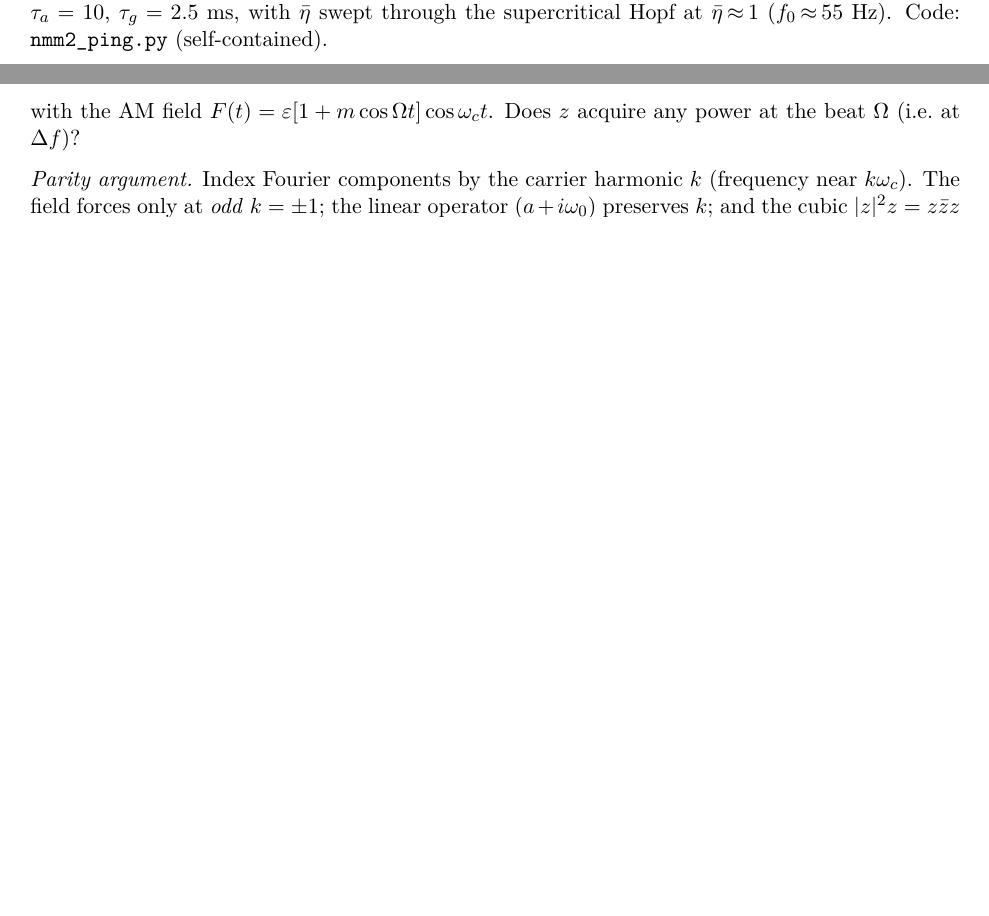
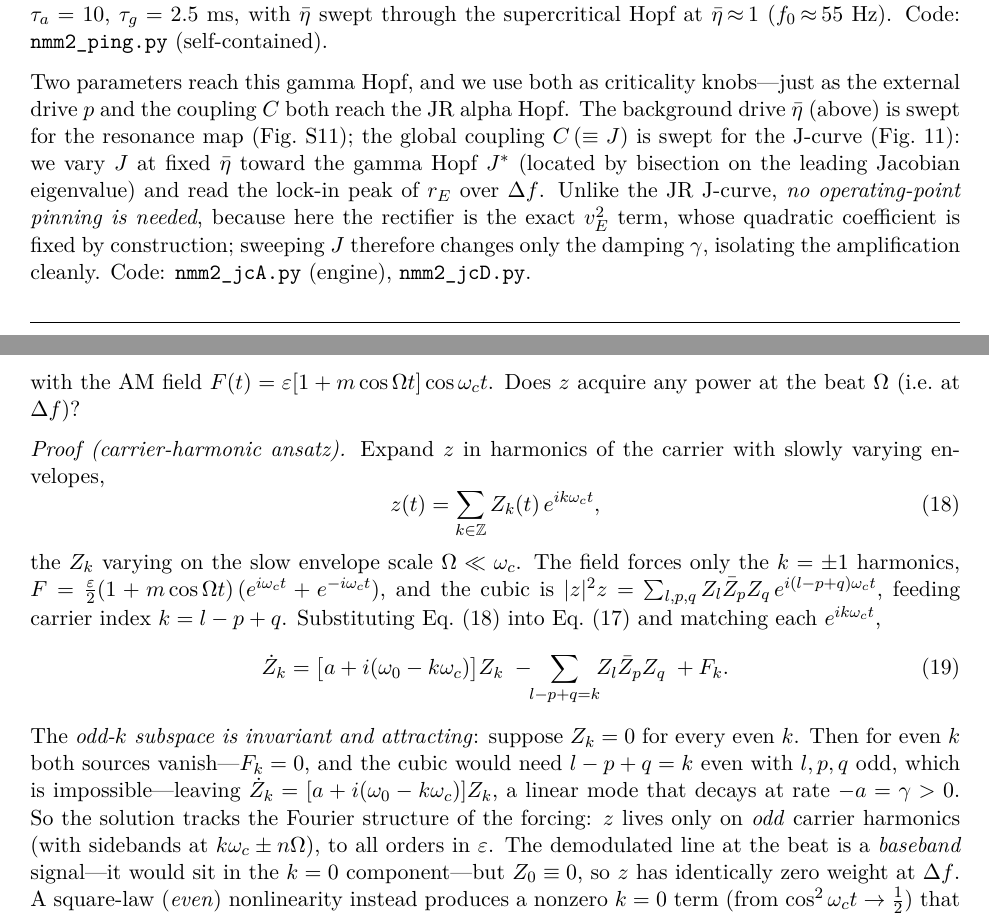
Before and after one commit to giulioruffini/TI-demodulation-paper, a LaTeX document (TN0484_envelope_demodulation.tex): two parts of pages 10 and 27 of 33 before the commit and two parts of pages 10 and 28 of 34 after it, joined at a grey line, cut so that both start at the same text, the shorter picture padded with empty space. Compiled offline with pdfLaTeX.

Commit message:
NMM2 two-knob criticality in Methods; explicit Fourier-ansatz SL proof
(1) Methods only stated eta-bar but Fig 11 shows coupling J. NMM2 has two criticality knobs
(like JR's p and C): eta-bar (drive, resonance map) and J=C (coupling, J-curve). Added the
J-sweep method to the NMM2 Methods -- sweep J at fixed eta-bar to the gamma Hopf J* (bisection),
read the r_E lock-in peak; no operating-point pinning needed (the v_E^2 rectifier coefficient
is fixed), so sweeping J changes only gamma.

(2) Made the SL appendix proof explicit (was verbal parity): plugged in the carrier-harmonic
ansatz z=sum_k Z_k e^{ik wc t}, derived the mode equation, and showed the odd-k subspace is
invariant+attracting (even modes decay at gamma) -> z tracks the forcing's odd-harmonic Fourier
structure -> baseband Z_0=0 -> zero weight at Df. Square-law (even) gives the k=0 term instead.
Build clean: 34 pp, 0 undefined refs.

Co-Authored-By: Claude Opus 4.8 (1M context) <noreply@anthropic.com>

```diff
--- a/TN0484_envelope_demodulation.tex
+++ b/TN0484_envelope_demodulation.tex
@@ -621,6 +621,17 @@ Parameters (Rosetta Stone PING \cite{ruffini2025rosetta}): $\Delta=1$, global co
 $C=15$, $\tau_E=15$, $\tau_I=7.5$, $\tau_a=10$, $\tau_g=2.5$~ms, with $\bar\eta$ swept
 through the supercritical Hopf at $\bar\eta\!\approx\!1$ ($f_0\!\approx\!55$~Hz). Code:
 \texttt{nmm2\_ping.py} (self-contained).
+
+Two parameters reach this gamma Hopf, and we use both as criticality knobs---just as the
+external drive $p$ and the coupling $C$ both reach the JR alpha Hopf. The background drive
+$\bar\eta$ (above) is swept for the resonance map (Fig.~\ref{fig:nmm2_map}); the global
+coupling $C\,(\equiv J)$ is swept for the J-curve (Fig.~\ref{fig:nmm2_jcurve}): we vary
+$J$ at fixed $\bar\eta$ toward the gamma Hopf $J^*$ (located by bisection on the leading
+Jacobian eigenvalue) and read the lock-in peak of $r_E$ over $\Delta f$. Unlike the JR
+J-curve, \emph{no operating-point pinning is needed}, because here the rectifier is the
+exact $v_E^2$ term, whose quadratic coefficient is fixed by construction; sweeping $J$
+therefore changes only the damping $\gamma$, isolating the amplification cleanly. Code:
+\texttt{nmm2\_jcA.py} (engine), \texttt{nmm2\_jcD.py}.
 
 \subsection{QIF spiking network (microscale of NMM2)}\label{sec:qif-methods}
 NMM2 is the exact mean field of an all-to-all network of QIF neurons
@@ -1408,3 +1419,28 @@ sharp. The Stuart--Landau (SL) equation \cite{pikovsky2001} is
 with the AM field $F(t)=\varepsilon[1+m\cos\Omega t]\cos\omega_c t$. Does $z$ acquire any
 power at the beat $\Omega$ (i.e.\ at $\Delta f$)?
 
+\emph{Proof (carrier-harmonic ansatz).} Expand $z$ in harmonics of the carrier with
+slowly varying envelopes,
+\begin{equation}
+z(t)=\sum_{k\in\mathbb{Z}} Z_k(t)\,e^{ik\omega_c t},
+\label{eq:sl-ansatz}
+\end{equation}
+the $Z_k$ varying on the slow envelope scale $\Omega\ll\omega_c$. The field forces only
+the $k=\pm1$ harmonics,
+$F=\tfrac{\varepsilon}{2}(1+m\cos\Omega t)\,(e^{i\omega_c t}+e^{-i\omega_c t})$, and the
+cubic is $|z|^2z=\sum_{l,p,q}Z_l\bar Z_p Z_q\,e^{i(l-p+q)\omega_c t}$, feeding carrier index
+$k=l-p+q$. Substituting Eq.~\eqref{eq:sl-ansatz} into Eq.~\eqref{eq:sl} and matching each
+$e^{ik\omega_c t}$,
+\begin{equation}
+\dot Z_k=\big[a+i(\omega_0-k\omega_c)\big]Z_k\;-\!\!\sum_{l-p+q=k}\!\!Z_l\bar Z_p Z_q\;+F_k .
+\label{eq:sl-modes}
+\end{equation}
+The \emph{odd-$k$ subspace is invariant and attracting}: suppose $Z_k=0$ for every even
+$k$. Then for even $k$ both sources vanish---$F_k=0$, and the cubic would need $l-p+q=k$
+even with $l,p,q$ odd, which is impossible---leaving $\dot Z_k=[a+i(\omega_0-k\omega_c)]Z_k$,
+a linear mode that decays at rate $-a=\gamma>0$. So the solution tracks the Fourier
+structure of the forcing: $z$ lives only on \emph{odd} carrier harmonics (with sidebands at
+$k\omega_c\pm n\Omega$), to all orders in $\varepsilon$. The demodulated line at the beat is
+a \emph{baseband} signal---it would sit in the $k=0$ component---but $Z_0\equiv0$, so $z$
+has identically zero weight at $\Delta f$. A square-law (\emph{even}) nonlinearity instead
+produces a nonzero $k=0$ term (from $\cos^2\omega_c t\to\half$) that oscillates at
```
Also changed, not shown: docs/current_state.md (+14 -1 lines), TN0484_envelope_demodulation.tex (11 more changed lines).
